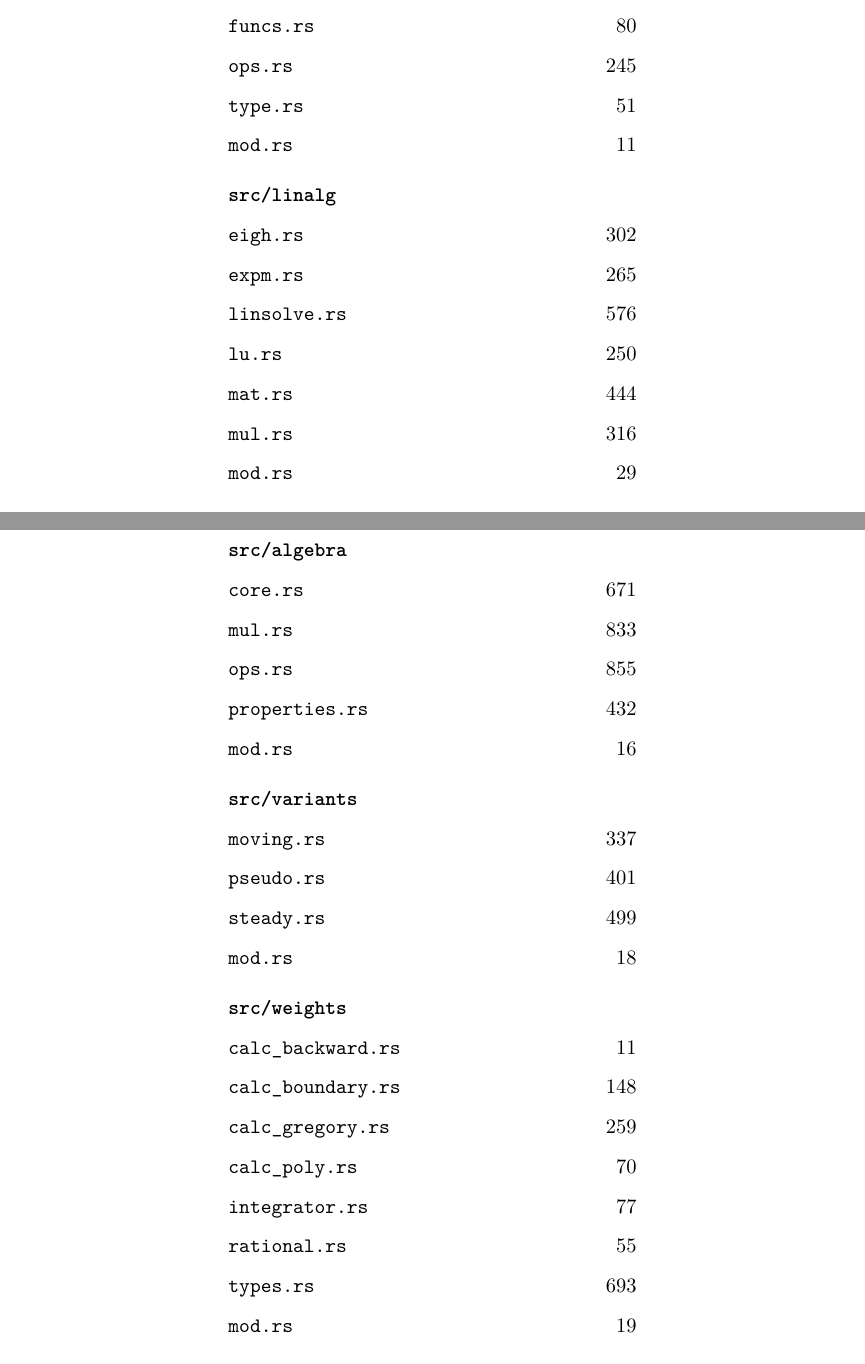
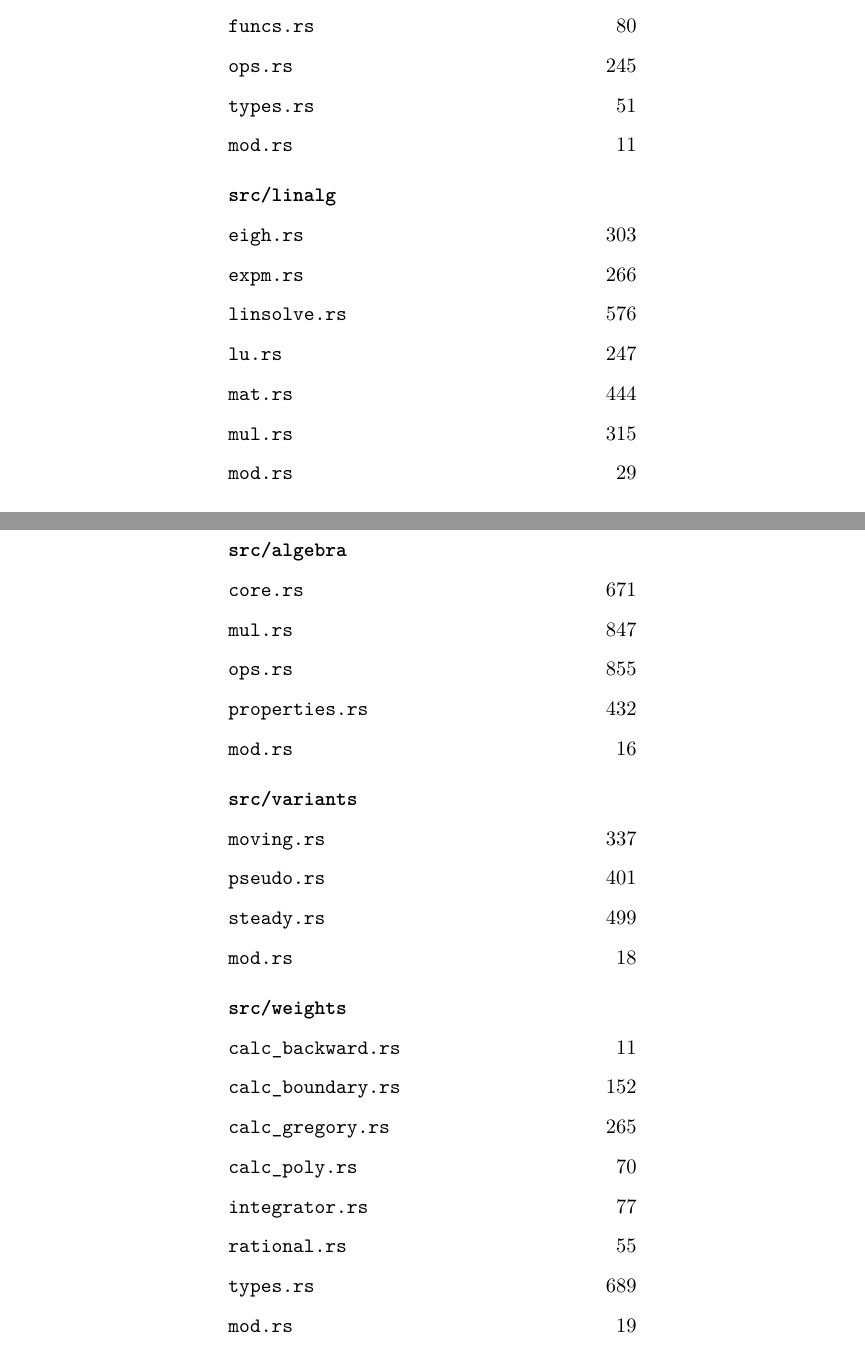
Before and after one commit to huangli712/KadanoffBaym, a LaTeX book (docs/main.tex, which reads docs/appendices/appD-modules.tex): two parts of pages 99 and 101 of 110, joined at a grey line, cut so that both start at the same text. Compiled offline with XeLaTeX.

Commit message:
refresh the module tables after the complex and adjoint renames

```diff
--- a/docs/appendices/appD-modules.tex
+++ b/docs/appendices/appD-modules.tex
@@ -25,16 +25,16 @@
     \multicolumn{2}{@{}l}{\textbf{\code{src/complex}}} \\
     \code{funcs.rs} & 80 \\
     \code{ops.rs} & 245 \\
-    \code{type.rs} & 51 \\
+    \code{types.rs} & 51 \\
     \code{mod.rs} & 11 \\
     \addlinespace
     \multicolumn{2}{@{}l}{\textbf{\code{src/linalg}}} \\
-    \code{eigh.rs} & 302 \\
-    \code{expm.rs} & 265 \\
+    \code{eigh.rs} & 303 \\
+    \code{expm.rs} & 266 \\
     \code{linsolve.rs} & 576 \\
-    \code{lu.rs} & 250 \\
+    \code{lu.rs} & 247 \\
     \code{mat.rs} & 444 \\
-    \code{mul.rs} & 316 \\
+    \code{mul.rs} & 315 \\
     \code{mod.rs} & 29 \\
     \addlinespace
     \multicolumn{2}{@{}l}{\textbf{\code{src/math}}} \\
@@ -80,7 +80,7 @@
     \addlinespace
     \multicolumn{2}{@{}l}{\textbf{\code{src/algebra}}} \\
     \code{core.rs} & 671 \\
-    \code{mul.rs} & 833 \\
+    \code{mul.rs} & 847 \\
     \code{ops.rs} & 855 \\
     \code{properties.rs} & 432 \\
     \code{mod.rs} & 16 \\
@@ -93,12 +93,12 @@
     \addlinespace
     \multicolumn{2}{@{}l}{\textbf{\code{src/weights}}} \\
     \code{calc_backward.rs} & 11 \\
-    \code{calc_boundary.rs} & 148 \\
-    \code{calc_gregory.rs} & 259 \\
+    \code{calc_boundary.rs} & 152 \\
+    \code{calc_gregory.rs} & 265 \\
     \code{calc_poly.rs} & 70 \\
     \code{integrator.rs} & 77 \\
     \code{rational.rs} & 55 \\
-    \code{types.rs} & 693 \\
+    \code{types.rs} & 689 \\
     \code{mod.rs} & 19 \\
     \addlinespace
     \multicolumn{2}{@{}l}{\textbf{\code{src/convolution}}} \\
```
Also changed, not shown: docs/chapters/ch13-engineering.tex (+4 -4 lines).
